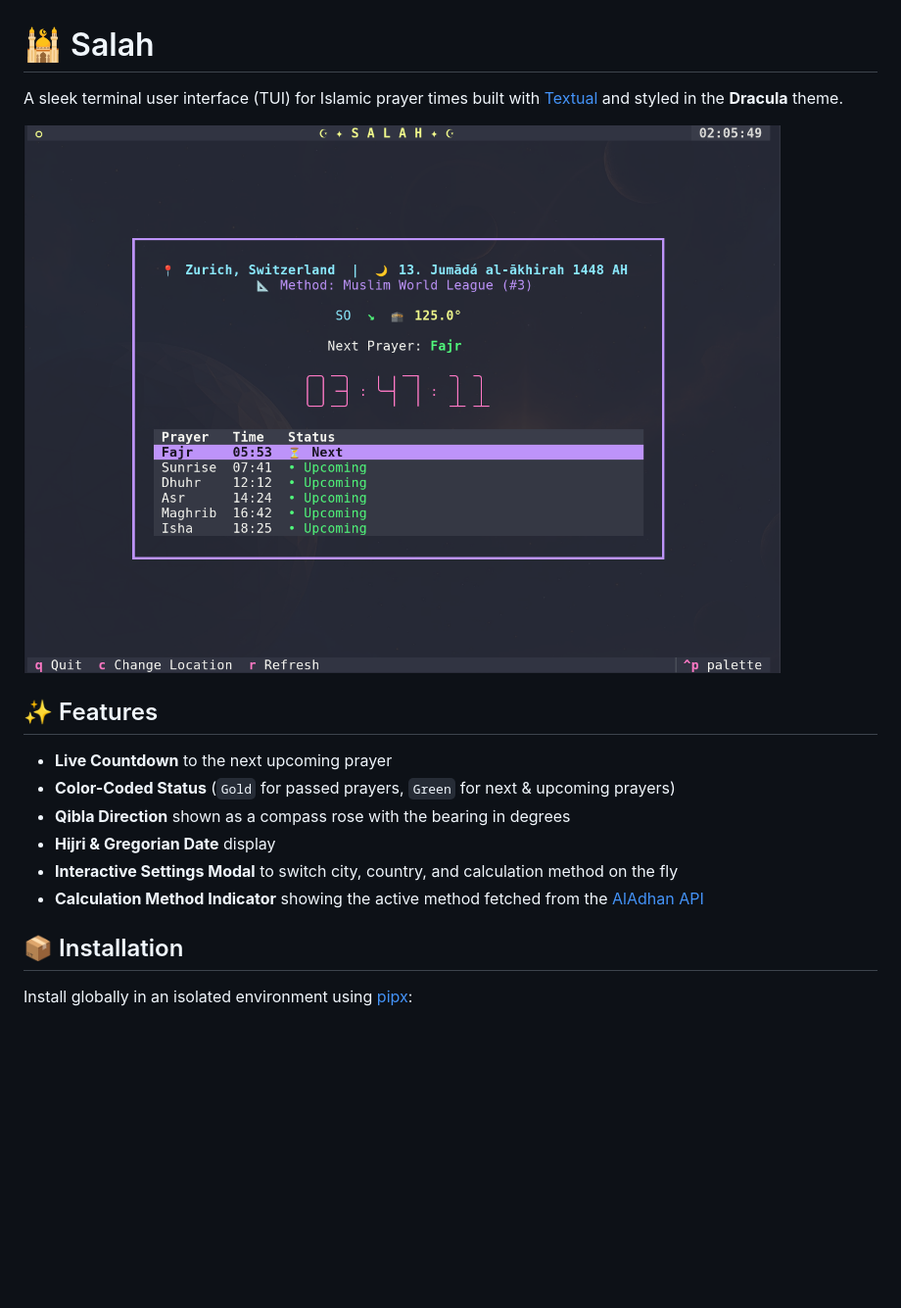
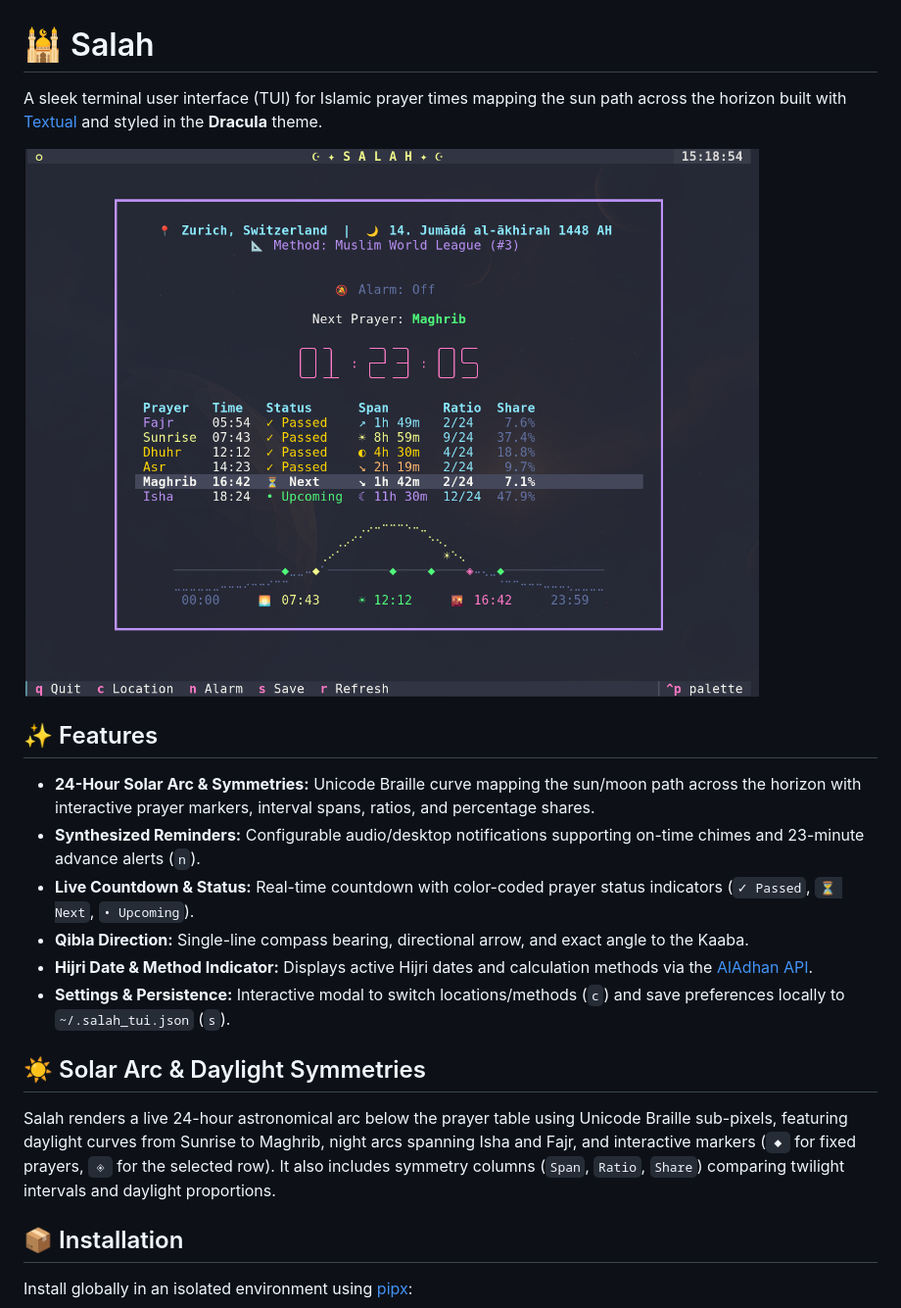
Before and after one commit to postsonde/salah-tui, a Markdown page: README.md, the part around one of its changes. Shown at 98% size. Drawn GitHub-style; pictures changed too: screenshot.png; blank space fills up the shorter version.

```diff
--- a/README.md
+++ b/README.md
@@ -1,17 +1,21 @@
 # 🕌 Salah
 
-A sleek terminal user interface (TUI) for Islamic prayer times built with [Textual](https://textualize.io) and styled in the **Dracula** theme.
+A sleek terminal user interface (TUI) for Islamic prayer times mapping the sun path across the horizon built with [Textual](https://textualize.io) and styled in the **Dracula** theme.
 
 ![Salah TUI Screenshot](screenshot.png)
 
 ## ✨ Features
 
-- **Live Countdown** to the next upcoming prayer
-- **Color-Coded Status** (`Gold` for passed prayers, `Green` for next & upcoming prayers)
-- **Qibla Direction** shown as a compass rose with the bearing in degrees
-- **Hijri & Gregorian Date** display
-- **Interactive Settings Modal** to switch city, country, and calculation method on the fly
-- **Calculation Method Indicator** showing the active method fetched from the [AlAdhan API](https://aladhan.com)
+- **24-Hour Solar Arc & Symmetries:** Unicode Braille curve mapping the sun/moon path across the horizon with interactive prayer markers, interval spans, ratios, and percentage shares.
+- **Synthesized Reminders:** Configurable audio/desktop notifications supporting on-time chimes and 23-minute advance alerts (`n`).
+- **Live Countdown & Status:** Real-time countdown with color-coded prayer status indicators (`✓ Passed`, `⏳ Next`, `• Upcoming`).
+- **Qibla Direction:** Single-line compass bearing, directional arrow, and exact angle to the Kaaba.
+- **Hijri Date & Method Indicator:** Displays active Hijri dates and calculation methods via the [AlAdhan API](https://aladhan.com).
+- **Settings & Persistence:** Interactive modal to switch locations/methods (`c`) and save preferences locally to `~/.salah_tui.json` (`s`).
+
+## ☀️ Solar Arc & Daylight Symmetries
+
+Salah renders a live 24-hour astronomical arc below the prayer table using Unicode Braille sub-pixels, featuring daylight curves from Sunrise to Maghrib, night arcs spanning Isha and Fajr, and interactive markers (`◆` for fixed prayers, `◈` for the selected row). It also includes symmetry columns (`Span`, `Ratio`, `Share`) comparing twilight intervals and daylight proportions.
 
 ## 📦 Installation
 
```
Also changed, not shown: other parts of README.md (+13 -14 lines), 1 other file.
